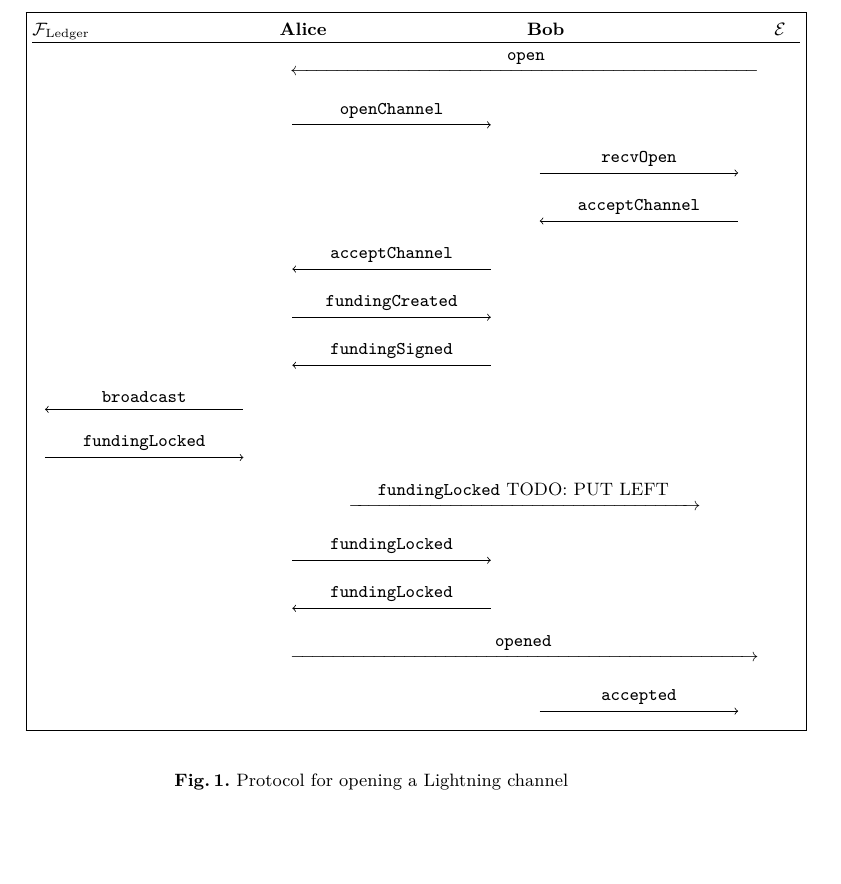
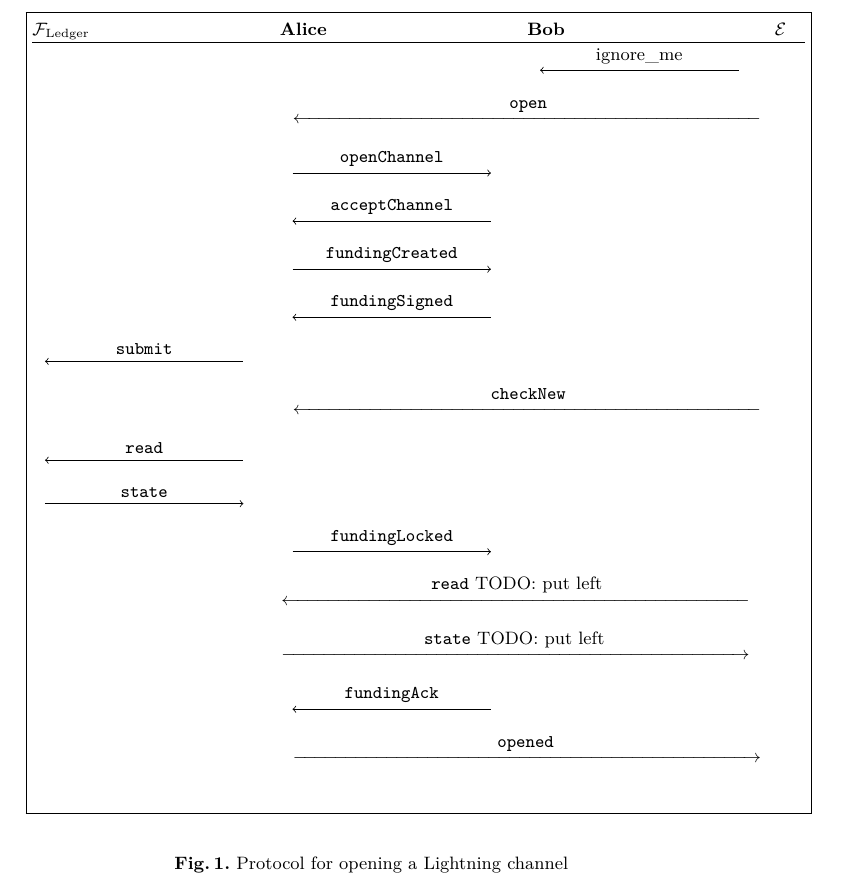
Before and after one commit to OrfeasLitos/PaymentChannels, a LaTeX paper (src/paymentChannels.tex, which reads src/lightningopen.tex): part of page 17 of 35, cut so that both start at the same text. Compiled offline with pdfLaTeX.

Commit message:
Restructure open protocol figure

```diff
--- a/src/lightningopen.tex
+++ b/src/lightningopen.tex
@@ -3,21 +3,21 @@
     \fbox{\pseudocode{%
         \mathcal{F}_{\mathrm{Ledger}} \< \textbf{Alice} \< \textbf{Bob} \<
         \mathcal{E} \\ [][\hline]
+        \< \< \sendmessageleft{top=ignore\_me} \< \\
         \< \sendmessageleftx[229pt]{8}{\texttt{open}} \< \\
         \< \sendmessageright{top=\texttt{openChannel}} \< \< \\
-        \< \< \sendmessageright{top=\texttt{recvOpen}} \< \\
-        \< \< \sendmessageleft{top=\texttt{acceptChannel}} \< \\
         \< \sendmessageleft{top=\texttt{acceptChannel}} \< \< \\
         \< \sendmessageright{top=\texttt{fundingCreated}} \< \< \\
         \< \sendmessageleft{top=\texttt{fundingSigned}} \< \< \\
-        \sendmessageleft{top=\texttt{broadcast}} \< \< \< \\
-        \sendmessageright{top=\texttt{fundingLocked}} \< \< \< \\
-        \< \sendmessagerightx{8}{\texttt{fundingLocked}\text{ TODO: PUT LEFT}} \< \< \\
-        %try something with \hspace*{-5cm}
+        \sendmessageleft{top=\texttt{submit}} \< \< \< \\
+        \< \sendmessageleftx[229pt]{8}{\texttt{checkNew}} \< \\
+        \sendmessageleft{top=\texttt{read}} \< \< \< \\
+        \sendmessageright{top=\texttt{state}} \< \< \< \\
         \< \sendmessageright{top=\texttt{fundingLocked}} \< \< \\
-        \< \sendmessageleft{top=\texttt{fundingLocked}} \< \< \\
+        \< \sendmessageleftx[229pt]{3}{\texttt{read} \text{ TODO: put left}} \< \\
+        \< \sendmessagerightx[229pt]{3}{\texttt{state} \text{ TODO: put left}} \< \\
+        \< \sendmessageleft{top=\texttt{fundingAck}} \< \< \\
         \< \sendmessagerightx[229pt]{8}{\texttt{opened}} \< \\
-        \< \< \sendmessageright{top=\texttt{accepted}} \<
     }}
   \end{center}
   \label{lightning:fig:open}
```
